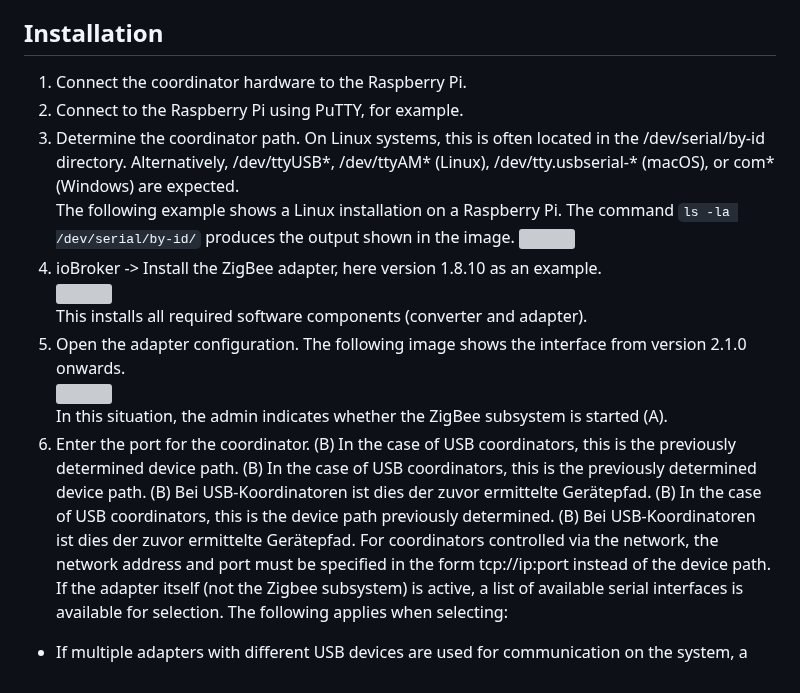
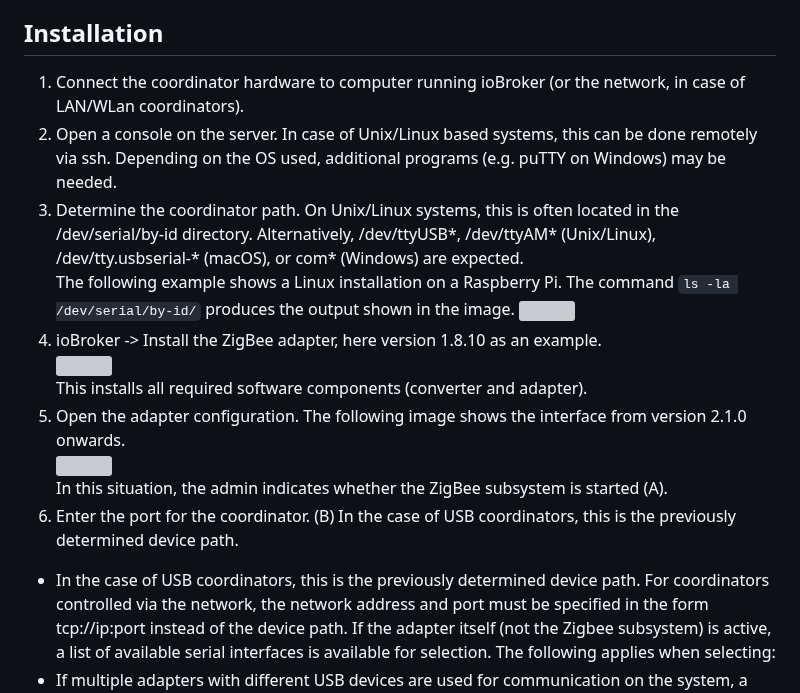
Before and after one commit to ioBroker/ioBroker.zigbee, a Markdown page: docs/en/readme.md, the part around one of its changes. Rendered like a GitHub page; grey boxes are pictures that could not be loaded.

Commit message:
Update readme.md
Typo-Ex etc.

```diff
--- a/docs/en/readme.md
+++ b/docs/en/readme.md
@@ -31,19 +31,16 @@ The software is divided into "converter" and "adapter".
 
 
 ## Installation
-1. Connect the coordinator hardware to the Raspberry Pi.<br>
-2. Connect to the Raspberry Pi using PuTTY, for example.<br>
-3. Determine the coordinator path. On Linux systems, this is often located in the /dev/serial/by-id directory. Alternatively, /dev/ttyUSB*, /dev/ttyAM* (Linux), /dev/tty.usbserial-* (macOS), or com* (Windows) are expected.<br>
+1. Connect the coordinator hardware to computer running ioBroker (or the network, in case of LAN/WLan coordinators).<br>
+2. Open a console on the server. In case of Unix/Linux based systems, this can be done remotely via ssh. Depending on the OS used, additional programs (e.g. puTTY on Windows) may be needed.<br>
+3. Determine the coordinator path. On Unix/Linux systems, this is often located in the /dev/serial/by-id directory. Alternatively, /dev/ttyUSB*, /dev/ttyAM* (Unix/Linux), /dev/tty.usbserial-* (macOS), or com* (Windows) are expected.<br>
 The following example shows a Linux installation on a Raspberry Pi. The command `ls -la /dev/serial/by-id/` produces the output shown in the image.
 ![](../de/img/Bild2.png)
 4. ioBroker -> Install the ZigBee adapter, here version 1.8.10 as an example. <br> ![](../de/img/Bild3.png) <br> This installs all required software components (converter and adapter).
 5. Open the adapter configuration. The following image shows the interface from version 2.1.0 onwards.<br>![](img/Zigbee_config_en.png)<br>
 In this situation, the admin indicates whether the ZigBee subsystem is started (A).
 6. Enter the port for the coordinator. (B) In the case of USB coordinators, this is the previously determined device path.
-(B) In the case of USB coordinators, this is the previously determined device path.
-(B) Bei USB-Koordinatoren ist dies der zuvor ermittelte Gerätepfad.
-(B) In the case of USB coordinators, this is the device path previously determined.
-(B) Bei USB-Koordinatoren ist dies der zuvor ermittelte Gerätepfad.
+- In the case of USB coordinators, this is the previously determined device path.
  For coordinators controlled via the network, the network address and port must be specified in the form tcp://ip:port instead of the device path. If the adapter itself (not the Zigbee subsystem) is active, a list of available serial interfaces is available for selection. The following applies when selecting:
 - If multiple adapters with different USB devices are used for communication on the system, a port from the /dev/serial/by-id directory (if available) should **absolutely** be selected. This ensures that the adapter's association with the coordinator is retained when the system is restarted.
 - If only one USB device is used, the /dev/TTY* port is preferable. This allows the coordinator to be replaced with an identical device in the event of a defect without having to adjust the configuration.
```
Also changed, not shown: other parts of docs/en/readme.md (+1 -1 lines).
